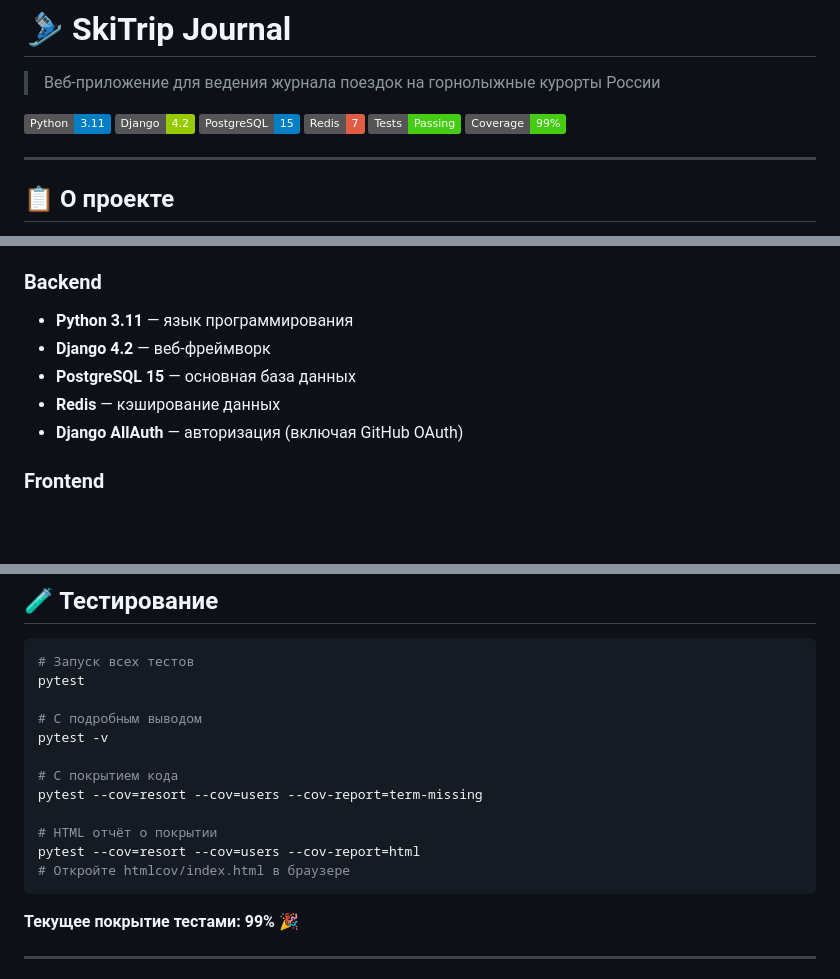
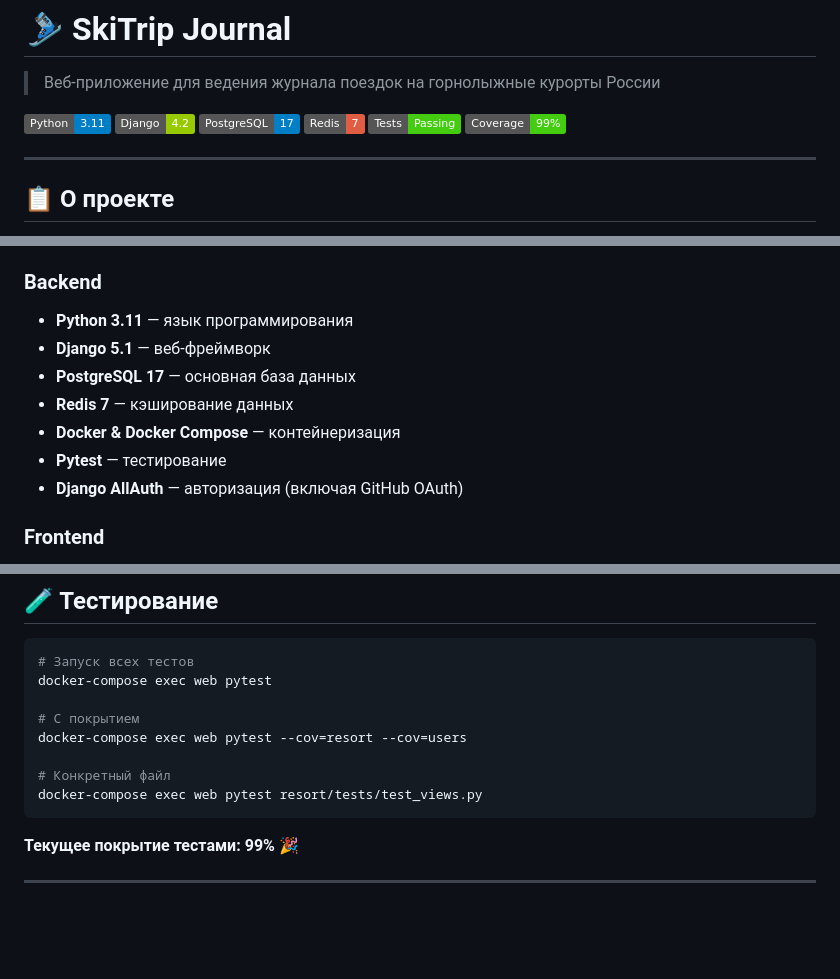
Before and after one commit to dmitriy347/MountainTrip, a Markdown page: README.md, 3 parts joined by grey strips. Drawn GitHub-style; badges without logos; blank space fills up the shorter version.

````diff
--- a/README.md
+++ b/README.md
@@ -4,7 +4,7 @@
 
 ![Python](https://img.shields.io/badge/Python-3.11-blue?logo=python&logoColor=white)
 ![Django](https://img.shields.io/badge/Django-4.2-green?logo=django&logoColor=white)
-![PostgreSQL](https://img.shields.io/badge/PostgreSQL-15-blue?logo=postgresql&logoColor=white)
+![PostgreSQL](https://img.shields.io/badge/PostgreSQL-17-blue?logo=postgresql&logoColor=white)
 ![Redis](https://img.shields.io/badge/Redis-7-red?logo=redis&logoColor=white)
 ![Tests](https://img.shields.io/badge/Tests-Passing-success)
 ![Coverage](https://img.shields.io/badge/Coverage-99%25-brightgreen)
@@ -30,9 +30,11 @@
 
 ### Backend
 - **Python 3.11** — язык программирования
-- **Django 4.2** — веб-фреймворк
-- **PostgreSQL 15** — основная база данных
-- **Redis** — кэширование данных
+- **Django 5.1** — веб-фреймворк
+- **PostgreSQL 17** — основная база данных
+- **Redis 7** — кэширование данных
+- **Docker & Docker Compose** — контейнеризация
+- **Pytest** — тестирование
 - **Django AllAuth** — авторизация (включая GitHub OAuth)
 
 ### Frontend
@@ -150,19 +98,14 @@ python manage.py runserver
 ## 🧪 Тестирование
 ```bash
 # Запуск всех тестов
-pytest
+docker-compose exec web pytest
 
-# С подробным выводом
-pytest -v
+# С покрытием
+docker-compose exec web pytest --cov=resort --cov=users
 
-# С покрытием кода
-pytest --cov=resort --cov=users --cov-report=term-missing
-
-# HTML отчёт о покрытии
-pytest --cov=resort --cov=users --cov-report=html
-# Откройте htmlcov/index.html в браузере
+# Конкретный файл
+docker-compose exec web pytest resort/tests/test_views.py
 ```
-
 **Текущее покрытие тестами: 99%** 🎉
 
 ---
````
Also changed, not shown: other parts of README.md (+16 -70 lines).
